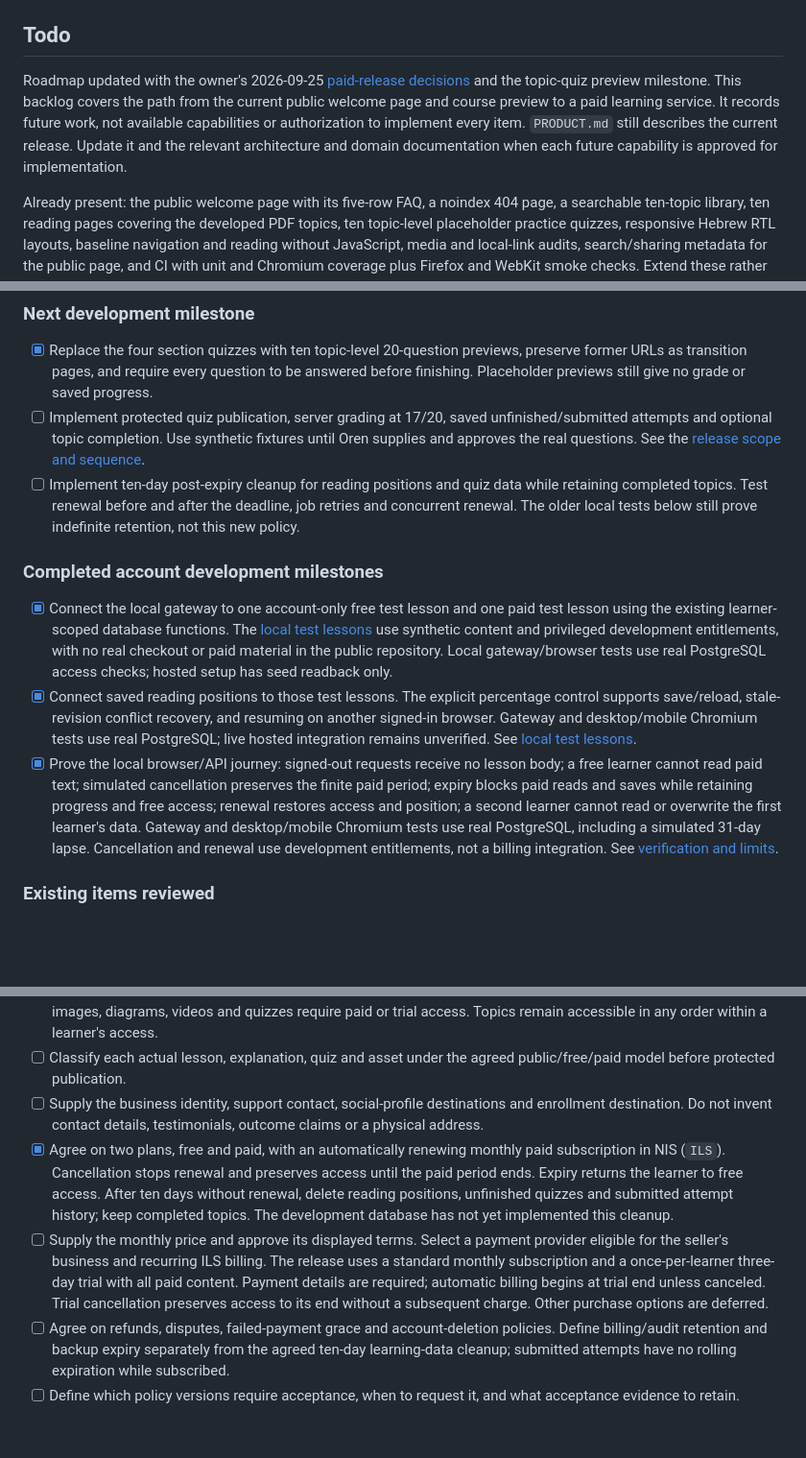
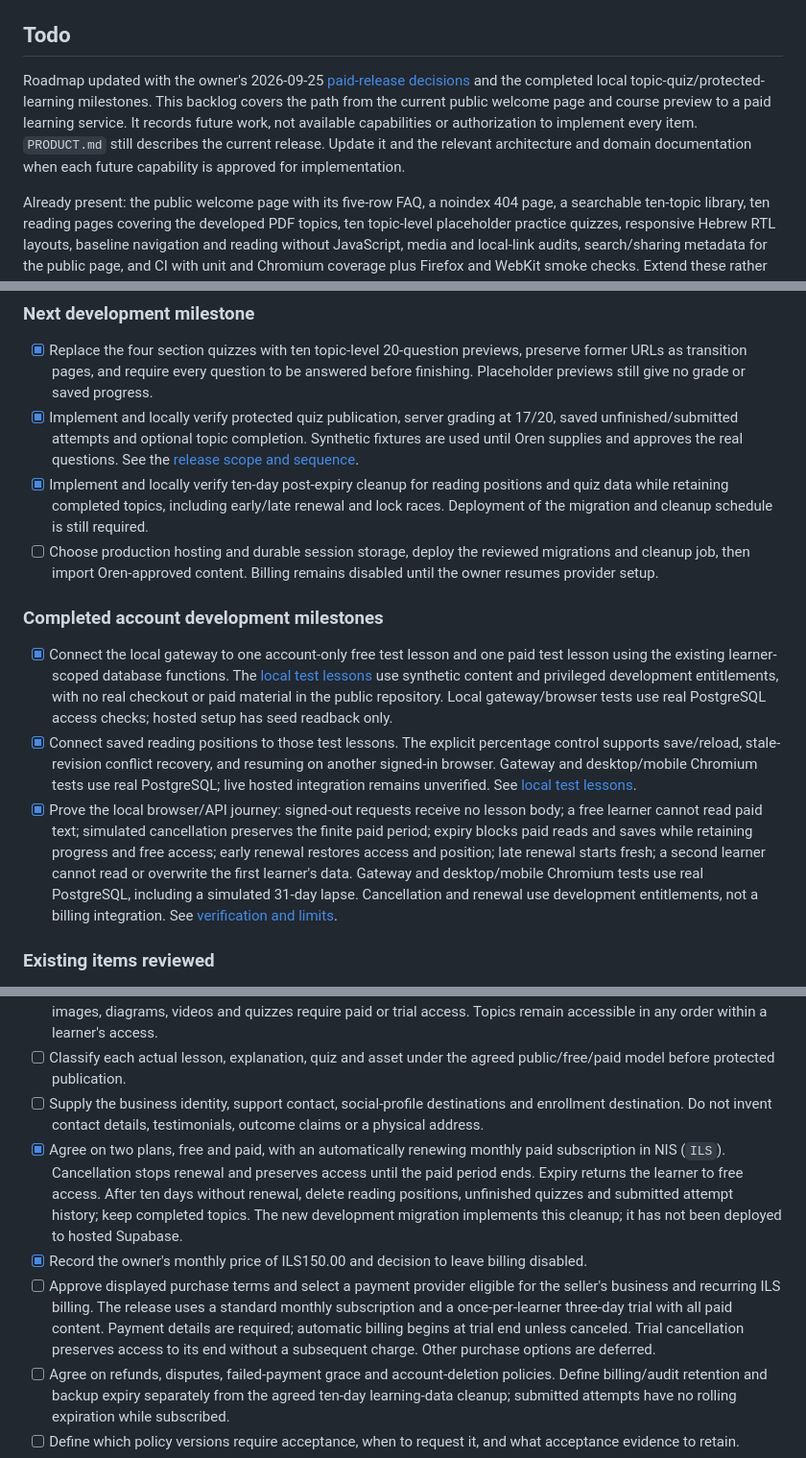
Before and after one commit to Oren-Bechor-Drive/Oren-Bechor-Drive.github.io, a Markdown page: README.md, 3 parts joined by grey strips. Shown at 96% size. Rendered like a GitHub page; blank space fills up the shorter version.

Commit message:
Update roadmap for completed protected learning milestones

```diff
--- a/README.md
+++ b/README.md
@@ -373,7 +373,7 @@ Open `/account/learning.html` through `npm run dev` after publishing approved co
 
 ## Todo
 
-Roadmap updated with the owner's 2026-09-25 [paid-release decisions](docs/plans/paid-release-scope.md) and the topic-quiz preview milestone. This backlog covers the path from the current public welcome page and course preview to a paid learning service. It records future work, not available capabilities or authorization to implement every item. `PRODUCT.md` still describes the current release. Update it and the relevant architecture and domain documentation when each future capability is approved for implementation.
+Roadmap updated with the owner's 2026-09-25 [paid-release decisions](docs/plans/paid-release-scope.md) and the completed local topic-quiz/protected-learning milestones. This backlog covers the path from the current public welcome page and course preview to a paid learning service. It records future work, not available capabilities or authorization to implement every item. `PRODUCT.md` still describes the current release. Update it and the relevant architecture and domain documentation when each future capability is approved for implementation.
 
 Already present: the public welcome page with its five-row FAQ, a noindex 404 page, a searchable ten-topic library, ten reading pages covering the developed PDF topics, ten topic-level placeholder practice quizzes, responsive Hebrew RTL layouts, baseline navigation and reading without JavaScript, media and local-link audits, search/sharing metadata for the public page, and CI with unit and Chromium coverage plus Firefox and WebKit smoke checks. Extend these rather than rebuilding them. The preview still has 16 video and 12 image/diagram placeholders, no real quiz questions or grading, and no payments or persistent browser progress. Accounts work through the local development gateway once provider credentials are configured. Separate synthetic test lessons support saved reading percentages and the verified local access lifecycle described below.
 
@@ -382,14 +382,15 @@ Work through the sections below in dependency order. Content production and publ
 ### Next development milestone
 
 - [x] Replace the four section quizzes with ten topic-level 20-question previews, preserve former URLs as transition pages, and require every question to be answered before finishing. Placeholder previews still give no grade or saved progress.
-- [ ] Implement protected quiz publication, server grading at 17/20, saved unfinished/submitted attempts and optional topic completion. Use synthetic fixtures until Oren supplies and approves the real questions. See the [release scope and sequence](docs/plans/paid-release-scope.md).
-- [ ] Implement ten-day post-expiry cleanup for reading positions and quiz data while retaining completed topics. Test renewal before and after the deadline, job retries and concurrent renewal. The older local tests below still prove indefinite retention, not this new policy.
+- [x] Implement and locally verify protected quiz publication, server grading at 17/20, saved unfinished/submitted attempts and optional topic completion. Synthetic fixtures are used until Oren supplies and approves the real questions. See the [release scope and sequence](docs/plans/paid-release-scope.md).
+- [x] Implement and locally verify ten-day post-expiry cleanup for reading positions and quiz data while retaining completed topics, including early/late renewal and lock races. Deployment of the migration and cleanup schedule is still required.
+- [ ] Choose production hosting and durable session storage, deploy the reviewed migrations and cleanup job, then import Oren-approved content. Billing remains disabled until the owner resumes provider setup.
 
 ### Completed account development milestones
 
 - [x] Connect the local gateway to one account-only free test lesson and one paid test lesson using the existing learner-scoped database functions. The [local test lessons](docs/test-lessons.md) use synthetic content and privileged development entitlements, with no real checkout or paid material in the public repository. Local gateway/browser tests use real PostgreSQL access checks; hosted setup has seed readback only.
 - [x] Connect saved reading positions to those test lessons. The explicit percentage control supports save/reload, stale-revision conflict recovery, and resuming on another signed-in browser. Gateway and desktop/mobile Chromium tests use real PostgreSQL; live hosted integration remains unverified. See [local test lessons](docs/test-lessons.md#save-and-resume-reading-positions).
-- [x] Prove the local browser/API journey: signed-out requests receive no lesson body; a free learner cannot read paid text; simulated cancellation preserves the finite paid period; expiry blocks paid reads and saves while retaining progress and free access; renewal restores access and position; a second learner cannot read or overwrite the first learner's data. Gateway and desktop/mobile Chromium tests use real PostgreSQL, including a simulated 31-day lapse. Cancellation and renewal use development entitlements, not a billing integration. See [verification and limits](docs/test-lessons.md#simulated-cancellation-expiry-and-renewal).
+- [x] Prove the local browser/API journey: signed-out requests receive no lesson body; a free learner cannot read paid text; simulated cancellation preserves the finite paid period; expiry blocks paid reads and saves while retaining progress and free access; early renewal restores access and position; late renewal starts fresh; a second learner cannot read or overwrite the first learner's data. Gateway and desktop/mobile Chromium tests use real PostgreSQL, including a simulated 31-day lapse. Cancellation and renewal use development entitlements, not a billing integration. See [verification and limits](docs/test-lessons.md#simulated-cancellation-expiry-and-renewal).
 
 ### Existing items reviewed
 
@@ -405,8 +406,9 @@ Work through the sections below in dependency order. Content production and publ
 - [x] Agree on the access model: the welcome page and topic descriptions stay public; all learning content requires a free account. Free content covers only basic information such as definitions of laws. Lessons, explanations, images, diagrams, videos and quizzes require paid or trial access. Topics remain accessible in any order within a learner's access.
 - [ ] Classify each actual lesson, explanation, quiz and asset under the agreed public/free/paid model before protected publication.
 - [ ] Supply the business identity, support contact, social-profile destinations and enrollment destination. Do not invent contact details, testimonials, outcome claims or a physical address.
-- [x] Agree on two plans, free and paid, with an automatically renewing monthly paid subscription in NIS (`ILS`). Cancellation stops renewal and preserves access until the paid period ends. Expiry returns the learner to free access. After ten days without renewal, delete reading positions, unfinished quizzes and submitted attempt history; keep completed topics. The development database has not yet implemented this cleanup.
-- [ ] Supply the monthly price and approve its displayed terms. Select a payment provider eligible for the seller's business and recurring ILS billing. The release uses a standard monthly subscription and a once-per-learner three-day trial with all paid content. Payment details are required; automatic billing begins at trial end unless canceled. Trial cancellation preserves access to its end without a subsequent charge. Other purchase options are deferred.
+- [x] Agree on two plans, free and paid, with an automatically renewing monthly paid subscription in NIS (`ILS`). Cancellation stops renewal and preserves access until the paid period ends. Expiry returns the learner to free access. After ten days without renewal, delete reading positions, unfinished quizzes and submitted attempt history; keep completed topics. The new development migration implements this cleanup; it has not been deployed to hosted Supabase.
+- [x] Record the owner's monthly price of ILS150.00 and decision to leave billing disabled.
+- [ ] Approve displayed purchase terms and select a payment provider eligible for the seller's business and recurring ILS billing. The release uses a standard monthly subscription and a once-per-learner three-day trial with all paid content. Payment details are required; automatic billing begins at trial end unless canceled. Trial cancellation preserves access to its end without a subsequent charge. Other purchase options are deferred.
 - [ ] Agree on refunds, disputes, failed-payment grace and account-deletion policies. Define billing/audit retention and backup expiry separately from the agreed ten-day learning-data cleanup; submitted attempts have no rolling expiration while subscribed.
 - [ ] Define which policy versions require acceptance, when to request it, and what acceptance evidence to retain.
 - [x] Set the audience to anyone learning or improving their driving. Require a purchase declaration that the buyer is 18 or older or has guardian approval.
```
Also changed, not shown: docs/plans/paid-release-scope.md (+4 -4 lines), docs/test-lessons.md (+3 -3 lines).
